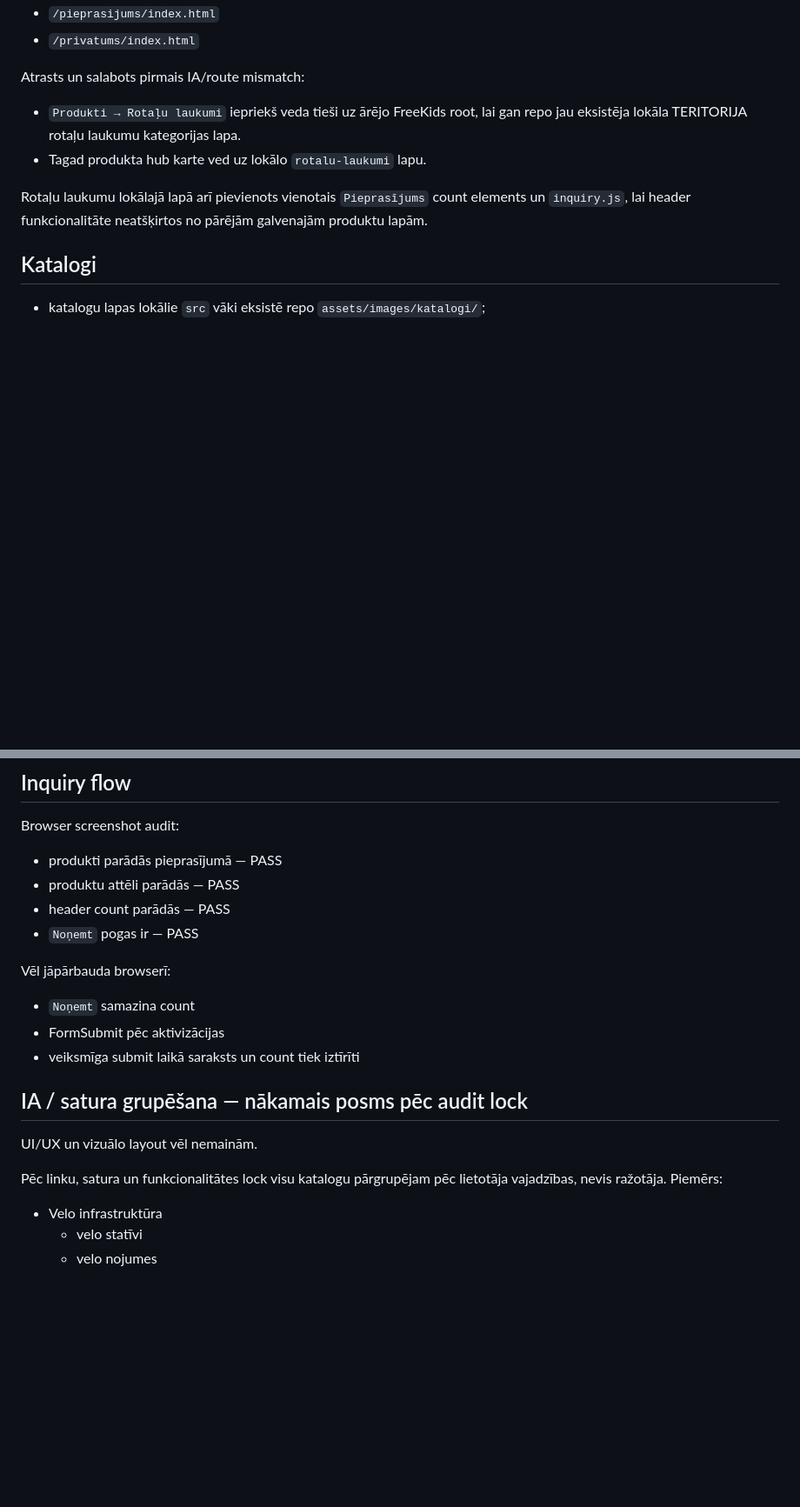
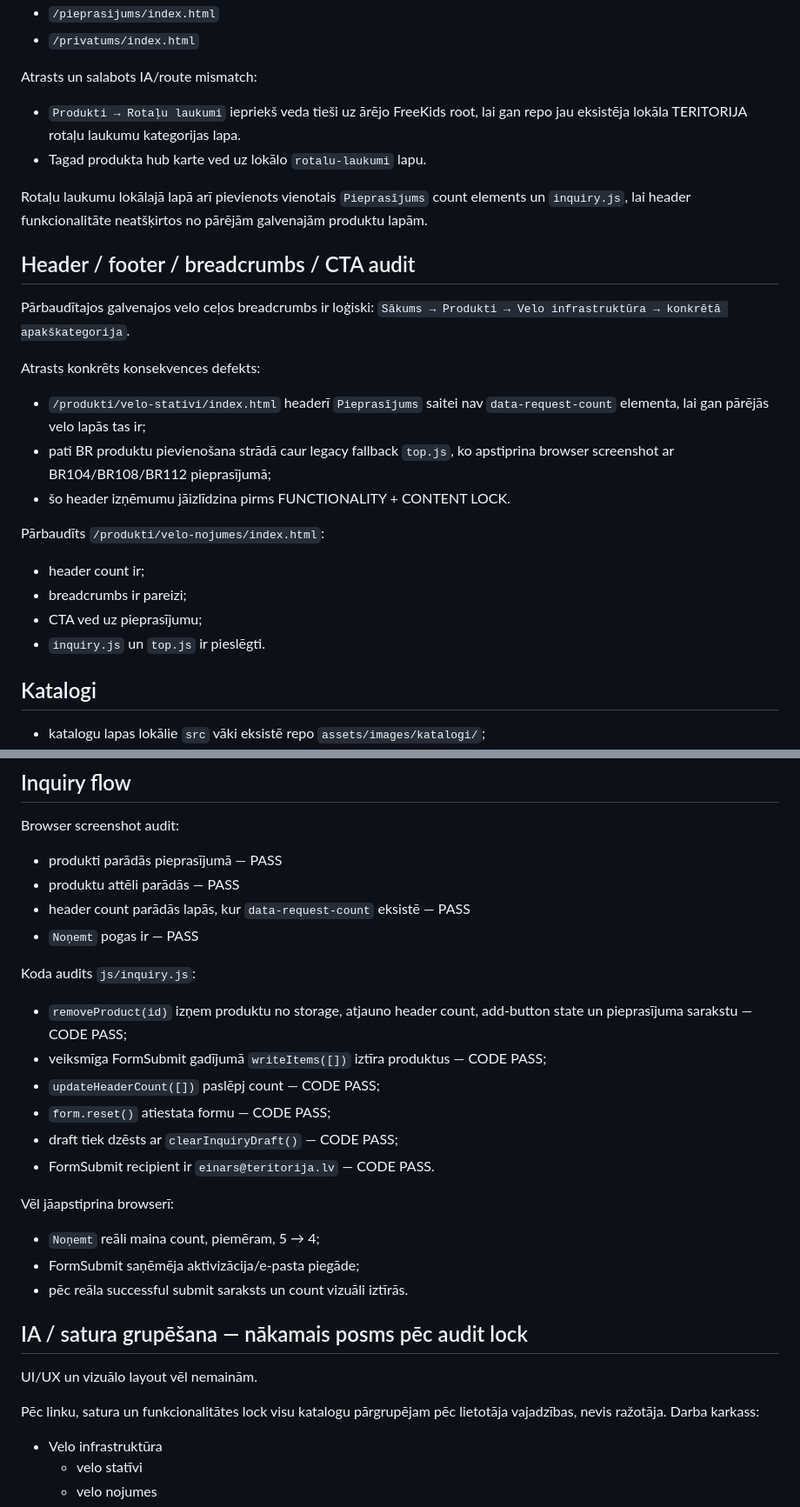
Before and after one commit to davisl24/Teritorija.lv, a Markdown page: LINK_AUDIT.md, 2 parts joined by grey strips. Shown at 87% size. GitHub-like rendering; blank space fills up the shorter version.

Commit message:
Extend functionality audit before IA lock

```diff
--- a/LINK_AUDIT.md
+++ b/LINK_AUDIT.md
@@ -118,11 +118,26 @@ Recursive repo tree audit apstiprina, ka eksistē galvenie lokālie galamērķi:
 - `/pieprasijums/index.html`
 - `/privatums/index.html`
 
-Atrasts un salabots pirmais IA/route mismatch:
+Atrasts un salabots IA/route mismatch:
 - `Produkti → Rotaļu laukumi` iepriekš veda tieši uz ārējo FreeKids root, lai gan repo jau eksistēja lokāla TERITORIJA rotaļu laukumu kategorijas lapa.
 - Tagad produkta hub karte ved uz lokālo `rotalu-laukumi` lapu.
 
 Rotaļu laukumu lokālajā lapā arī pievienots vienotais `Pieprasījums` count elements un `inquiry.js`, lai header funkcionalitāte neatšķirtos no pārējām galvenajām produktu lapām.
+
+## Header / footer / breadcrumbs / CTA audit
+
+Pārbaudītajos galvenajos velo ceļos breadcrumbs ir loģiski: `Sākums → Produkti → Velo infrastruktūra → konkrētā apakškategorija`.
+
+Atrasts konkrēts konsekvences defekts:
+- `/produkti/velo-stativi/index.html` headerī `Pieprasījums` saitei nav `data-request-count` elementa, lai gan pārējās velo lapās tas ir;
+- pati BR produktu pievienošana strādā caur legacy fallback `top.js`, ko apstiprina browser screenshot ar BR104/BR108/BR112 pieprasījumā;
+- šo header izņēmumu jāizlīdzina pirms FUNCTIONALITY + CONTENT LOCK.
+
+Pārbaudīts `/produkti/velo-nojumes/index.html`:
+- header count ir;
+- breadcrumbs ir pareizi;
+- CTA ved uz pieprasījumu;
+- `inquiry.js` un `top.js` ir pieslēgti.
 
 ## Katalogi
 
@@ -135,19 +150,27 @@ Rotaļu laukumu lokālajā lapā arī pievienots vienotais `Pieprasījums` count
 Browser screenshot audit:
 - produkti parādās pieprasījumā — PASS
 - produktu attēli parādās — PASS
-- header count parādās — PASS
+- header count parādās lapās, kur `data-request-count` eksistē — PASS
 - `Noņemt` pogas ir — PASS
 
-Vēl jāpārbauda browserī:
-- `Noņemt` samazina count
-- FormSubmit pēc aktivizācijas
-- veiksmīga submit laikā saraksts un count tiek iztīrīti
+Koda audits `js/inquiry.js`:
+- `removeProduct(id)` izņem produktu no storage, atjauno header count, add-button state un pieprasījuma sarakstu — CODE PASS;
+- veiksmīga FormSubmit gadījumā `writeItems([])` iztīra produktus — CODE PASS;
+- `updateHeaderCount([])` paslēpj count — CODE PASS;
+- `form.reset()` atiestata formu — CODE PASS;
+- draft tiek dzēsts ar `clearInquiryDraft()` — CODE PASS;
+- FormSubmit recipient ir `einars@teritorija.lv` — CODE PASS.
+
+Vēl jāapstiprina browserī:
+- `Noņemt` reāli maina count, piemēram, 5 → 4;
+- FormSubmit saņēmēja aktivizācija/e-pasta piegāde;
+- pēc reāla successful submit saraksts un count vizuāli iztīrās.
 
 ## IA / satura grupēšana — nākamais posms pēc audit lock
 
 UI/UX un vizuālo layout vēl nemainām.
 
-Pēc linku, satura un funkcionalitātes lock visu katalogu pārgrupējam pēc lietotāja vajadzības, nevis ražotāja. Piemērs:
+Pēc linku, satura un funkcionalitātes lock visu katalogu pārgrupējam pēc lietotāja vajadzības, nevis ražotāja. Darba karkass:
 
 - Velo infrastruktūra
   - velo statīvi
```
Also changed, not shown: other parts of LINK_AUDIT.md (+7 -6 lines).
